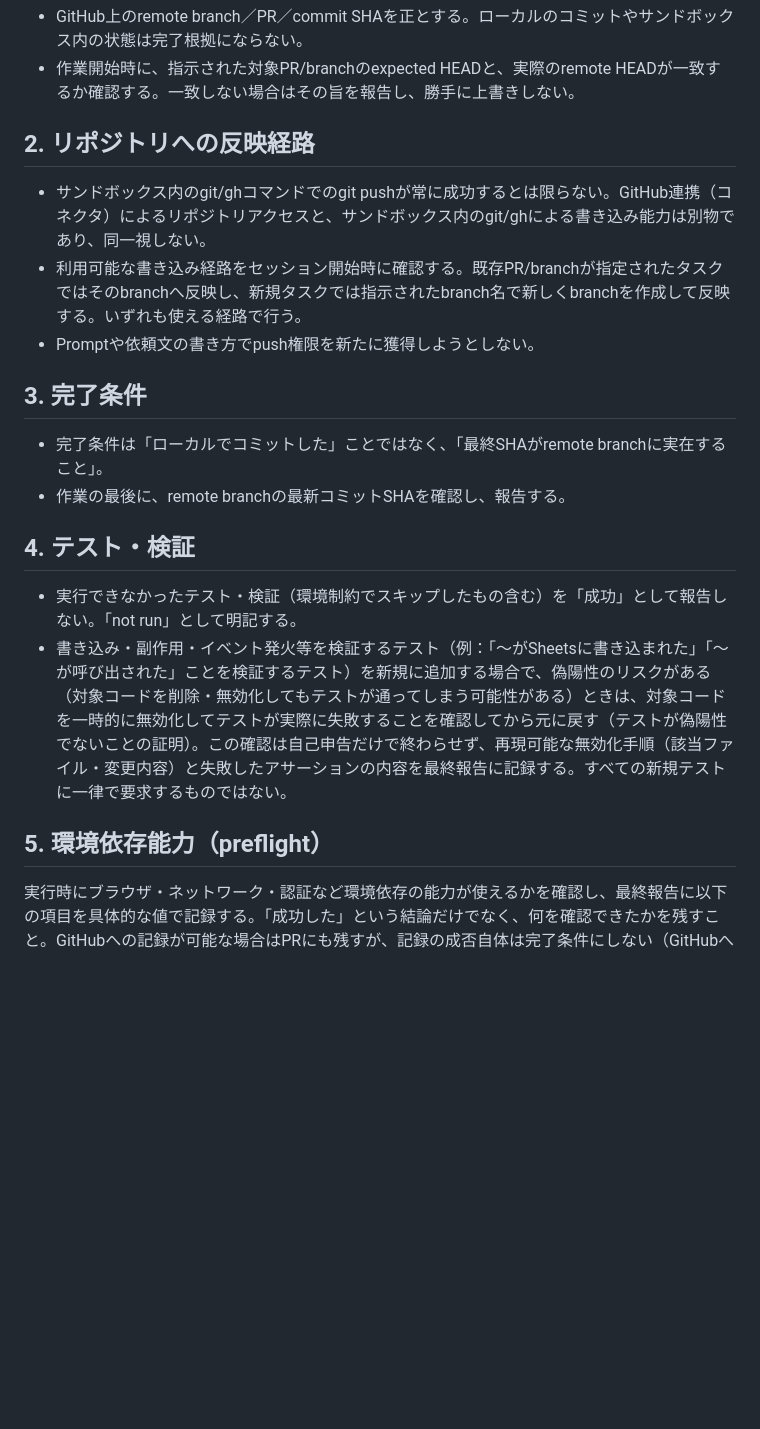
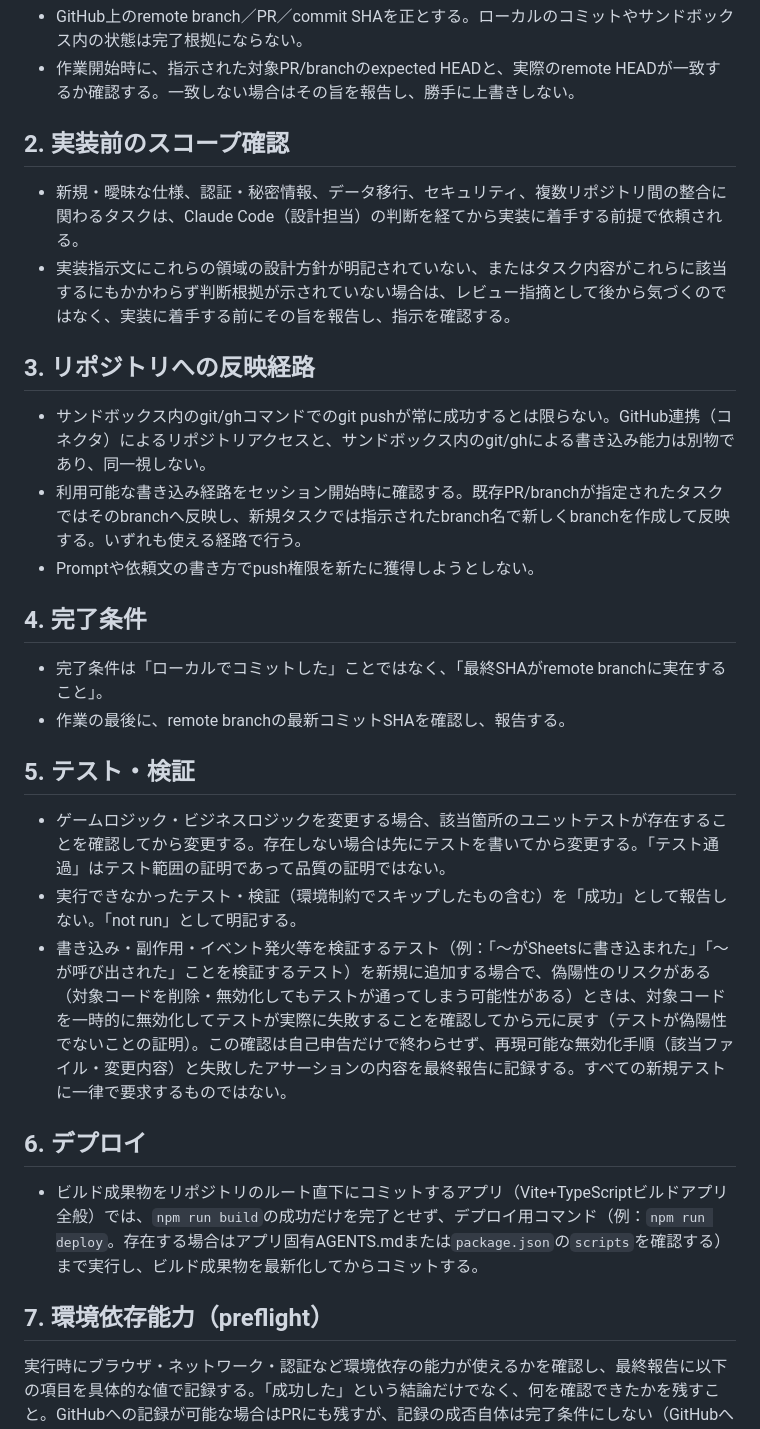
Before and after one commit to kumacha666/apps, a Markdown page: AGENTS.md, the part around one of its changes. Rendered like a GitHub page; blank space fills up the shorter version.

Commit message:
Restore safety rules lost when AGENTS.md stopped mirroring CLAUDE.md
Codex review (P1x3, P2x1) correctly flagged that the former
CLAUDE.md-symlink carried rules that apply repo-wide, not just to
dusty-jukebox, and this new scoped contract dropped them for every
app without its own AGENTS.md (7metch, enblo, combrawl, etc.):

- deploy step (npm run deploy) for apps that commit build artifacts
- human-only merge gate (main merge = instant production deploy)
- mandatory unit test coverage before changing game/business logic
- pre-implementation escalation for auth/secrets/migration/security/
  cross-repo tasks, instead of only surfacing as review feedback

```diff
--- a/AGENTS.md
+++ b/AGENTS.md
@@ -10,20 +10,28 @@ CLAUDE.mdはClaude Code（設計・レビュー担当のAI）向けのプロジ
 - GitHub上のremote branch／PR／commit SHAを正とする。ローカルのコミットやサンドボックス内の状態は完了根拠にならない。
 - 作業開始時に、指示された対象PR/branchのexpected HEADと、実際のremote HEADが一致するか確認する。一致しない場合はその旨を報告し、勝手に上書きしない。
 
-## 2. リポジトリへの反映経路
+## 2. 実装前のスコープ確認
+- 新規・曖昧な仕様、認証・秘密情報、データ移行、セキュリティ、複数リポジトリ間の整合に関わるタスクは、Claude Code（設計担当）の判断を経てから実装に着手する前提で依頼される。
+- 実装指示文にこれらの領域の設計方針が明記されていない、またはタスク内容がこれらに該当するにもかかわらず判断根拠が示されていない場合は、レビュー指摘として後から気づくのではなく、実装に着手する前にその旨を報告し、指示を確認する。
+
+## 3. リポジトリへの反映経路
 - サンドボックス内のgit/ghコマンドでのgit pushが常に成功するとは限らない。GitHub連携（コネクタ）によるリポジトリアクセスと、サンドボックス内のgit/ghによる書き込み能力は別物であり、同一視しない。
 - 利用可能な書き込み経路をセッション開始時に確認する。既存PR/branchが指定されたタスクではそのbranchへ反映し、新規タスクでは指示されたbranch名で新しくbranchを作成して反映する。いずれも使える経路で行う。
 - Promptや依頼文の書き方でpush権限を新たに獲得しようとしない。
 
-## 3. 完了条件
+## 4. 完了条件
 - 完了条件は「ローカルでコミットした」ことではなく、「最終SHAがremote branchに実在すること」。
 - 作業の最後に、remote branchの最新コミットSHAを確認し、報告する。
 
-## 4. テスト・検証
+## 5. テスト・検証
+- ゲームロジック・ビジネスロジックを変更する場合、該当箇所のユニットテストが存在することを確認してから変更する。存在しない場合は先にテストを書いてから変更する。「テスト通過」はテスト範囲の証明であって品質の証明ではない。
 - 実行できなかったテスト・検証（環境制約でスキップしたもの含む）を「成功」として報告しない。「not run」として明記する。
 - 書き込み・副作用・イベント発火等を検証するテスト（例：「〜がSheetsに書き込まれた」「〜が呼び出された」ことを検証するテスト）を新規に追加する場合で、偽陽性のリスクがある（対象コードを削除・無効化してもテストが通ってしまう可能性がある）ときは、対象コードを一時的に無効化してテストが実際に失敗することを確認してから元に戻す（テストが偽陽性でないことの証明）。この確認は自己申告だけで終わらせず、再現可能な無効化手順（該当ファイル・変更内容）と失敗したアサーションの内容を最終報告に記録する。すべての新規テストに一律で要求するものではない。
 
-## 5. 環境依存能力（preflight）
+## 6. デプロイ
+- ビルド成果物をリポジトリのルート直下にコミットするアプリ（Vite+TypeScriptビルドアプリ全般）では、`npm run build`の成功だけを完了とせず、デプロイ用コマンド（例：`npm run deploy`。存在する場合はアプリ固有AGENTS.mdまたは`package.json`の`scripts`を確認する）まで実行し、ビルド成果物を最新化してからコミットする。
+
+## 7. 環境依存能力（preflight）
 実行時にブラウザ・ネットワーク・認証など環境依存の能力が使えるかを確認し、最終報告に以下の項目を具体的な値で記録する。「成功した」という結論だけでなく、何を確認できたかを残すこと。GitHubへの記録が可能な場合はPRにも残すが、記録の成否自体は完了条件にしない（GitHubへの書き込み能力自体が確認対象の一つであり、記録できたことを完了条件にすると循環するため）。
 
 記録する項目：
```
Also changed, not shown: other parts of AGENTS.md (+4 -3 lines).
